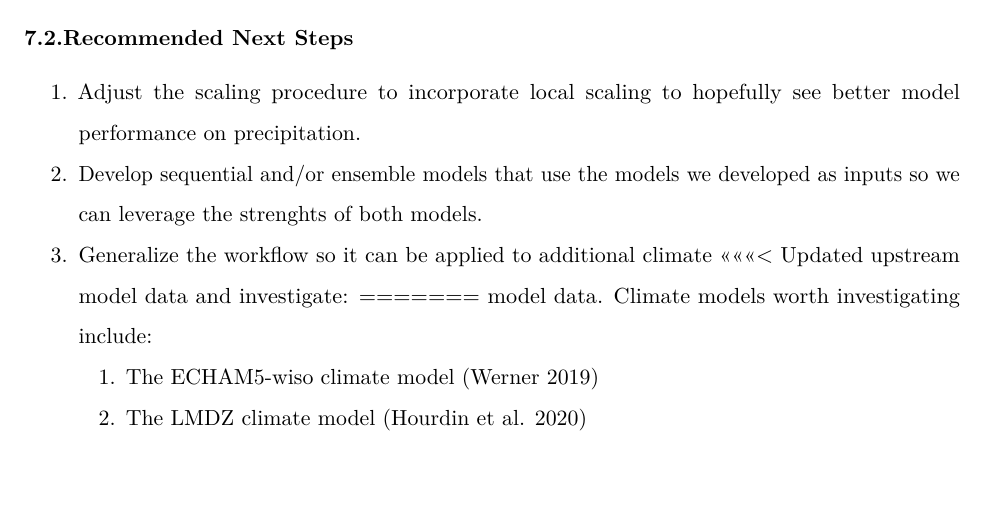
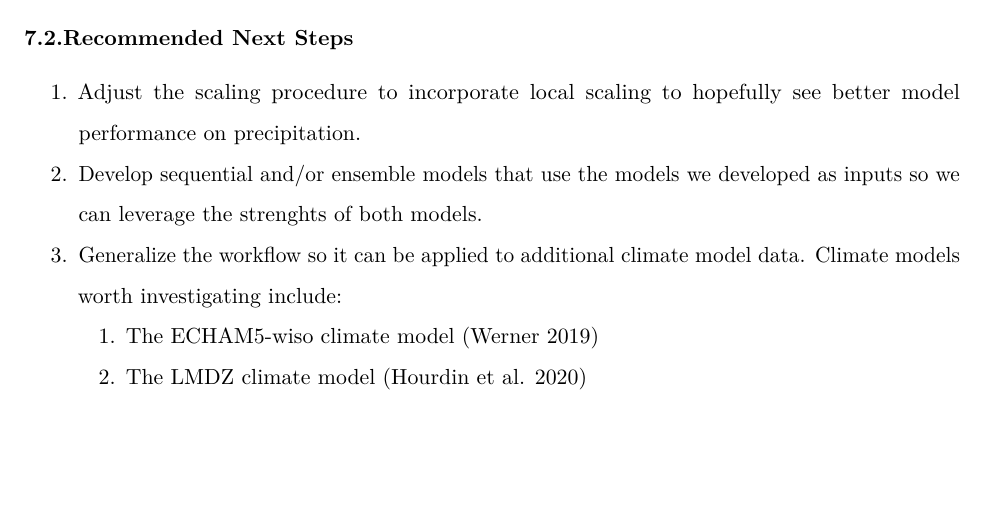
Before and after one commit to SLIPP-isotopes/MDS_Antarctica_Showcase, an R Markdown document (docs/final_report/final_report.Rmd): part of page 22 of 26, cut so that both start at the same text, the shorter picture padded with empty space. Rendered offline with R 4.5, knitr and Pandoc, then LaTeX, with nearby package versions; a font, style sheet, LaTeX package, included part or bibliography that could not be used is replaced or left out.

Commit message:
Polish report

```diff
--- a/docs/final_report/final_report.Rmd
+++ b/docs/final_report/final_report.Rmd
@@ -703,5 +703,3 @@ on this project is warranted.
 2.  Develop sequential and/or ensemble models that use the models we
     developed as inputs so we can leverage the strenghts of both models.
 3.  Generalize the workflow so it can be applied to additional climate
-<<<<<<< Updated upstream
-    model data and investigate:
```
Also changed, not shown: docs/final_report/final_report.Rmd (2 more changed lines), 1 other file.
